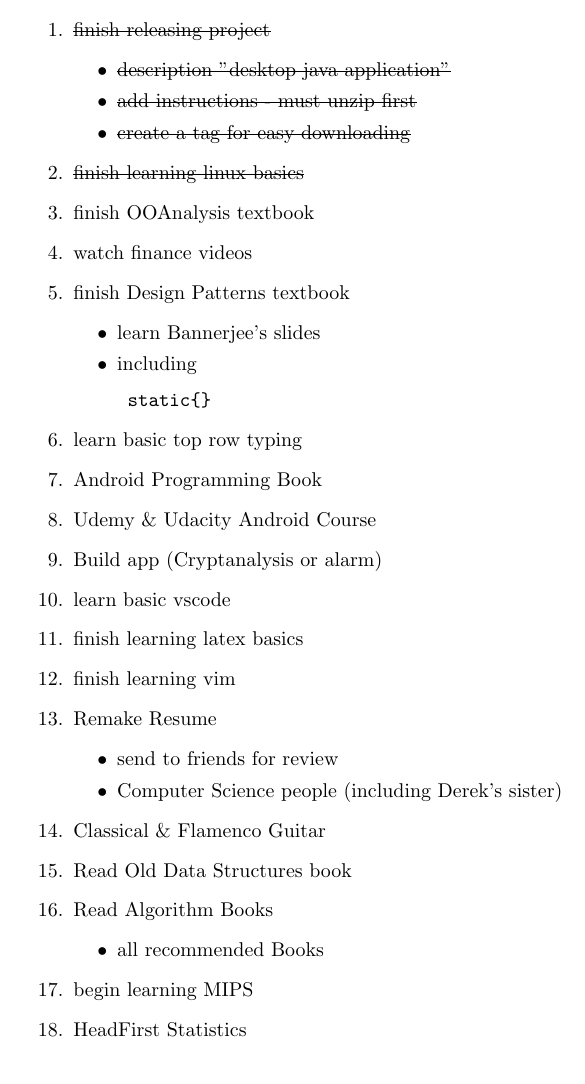
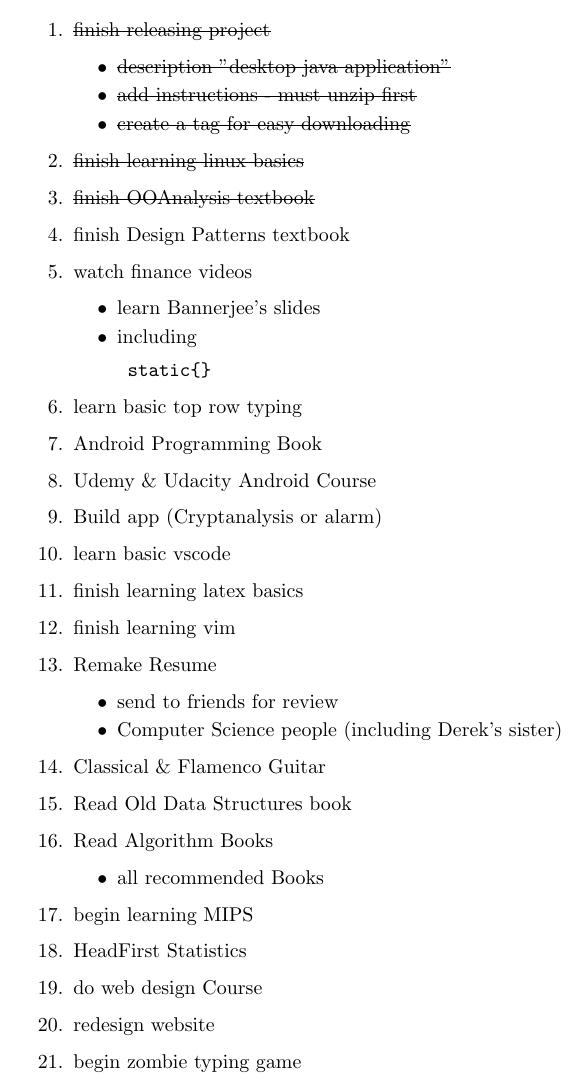
Before and after one commit to Neil-Opena/Latex-repository, a LaTeX document (notes.tex): part of page 1 of 2, cut so that both start at the same text. Compiled offline with pdfLaTeX.

Commit message:
Modified notes

```diff
--- a/notes.tex
+++ b/notes.tex
@@ -12,9 +12,9 @@
         \item \sout{create a tag for easy downloading}
     \end{itemize}
     \item \sout{finish learning linux basics}
-    \item finish OOAnalysis textbook
+    \item \sout{finish OOAnalysis textbook}
+    \item finish Design Patterns textbook
     \item watch finance videos
-    \item finish Design Patterns textbook
     \begin{itemize}
             \item learn Bannerjee's slides
             \item including \begin{verbatim} static{} \end{verbatim}
@@ -39,6 +39,9 @@
     \end{itemize}
     \item begin learning MIPS
     \item HeadFirst Statistics
+    \item do web design Course
+    \item redesign website
+    \item begin zombie typing game
 
 \end{enumerate}
 
```
Also changed, not shown: development_ideas.tex (+1 -0 lines), development_ideas.pdf, notes.pdf.
